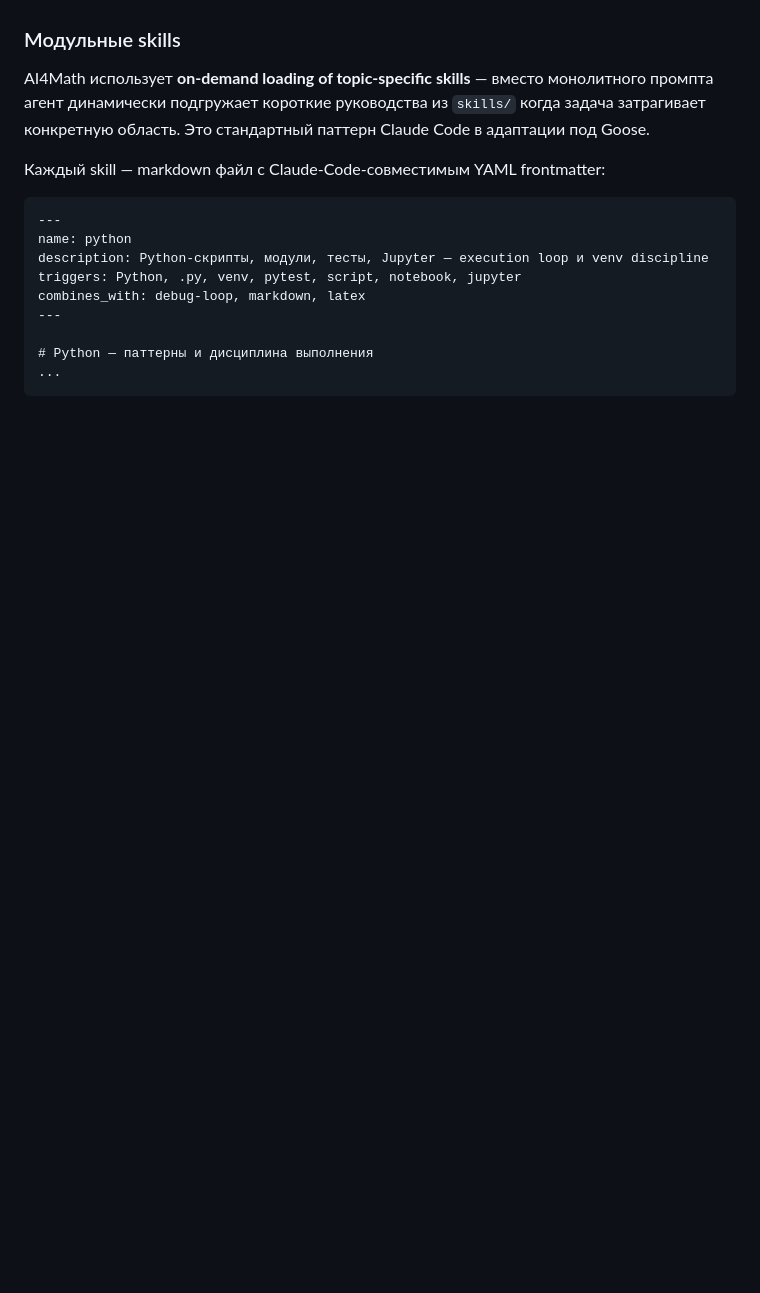
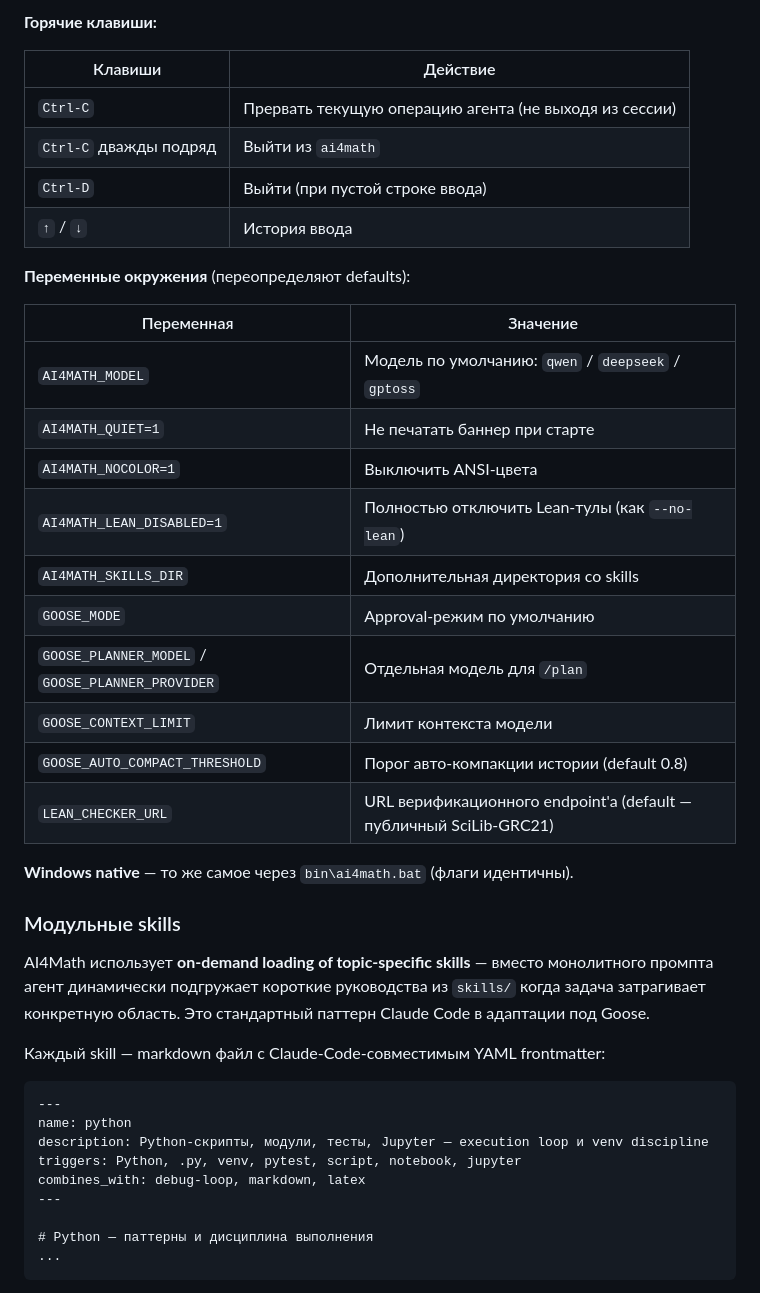
Before and after one commit to andkhalov/AI4Math, a Markdown page: README.md, the part around one of its changes. GitHub-like rendering; blank space fills up the shorter version.

```diff
--- a/README.md
+++ b/README.md
@@ -72,3 +109,28 @@ bin\ai4math.bat doctor               проверка
+**Горячие клавиши:**
+
+| Клавиши | Действие |
+|---|---|
+| `Ctrl-C` | Прервать текущую операцию агента (не выходя из сессии) |
+| `Ctrl-C` дважды подряд | Выйти из `ai4math` |
+| `Ctrl-D` | Выйти (при пустой строке ввода) |
+| `↑` / `↓` | История ввода |
+
+**Переменные окружения** (переопределяют defaults):
+
+| Переменная | Значение |
+|---|---|
+| `AI4MATH_MODEL` | Модель по умолчанию: `qwen` / `deepseek` / `gptoss` |
+| `AI4MATH_QUIET=1` | Не печатать баннер при старте |
+| `AI4MATH_NOCOLOR=1` | Выключить ANSI-цвета |
+| `AI4MATH_LEAN_DISABLED=1` | Полностью отключить Lean-тулы (как `--no-lean`) |
+| `AI4MATH_SKILLS_DIR` | Дополнительная директория со skills |
+| `GOOSE_MODE` | Approval-режим по умолчанию |
+| `GOOSE_PLANNER_MODEL` / `GOOSE_PLANNER_PROVIDER` | Отдельная модель для `/plan` |
+| `GOOSE_CONTEXT_LIMIT` | Лимит контекста модели |
+| `GOOSE_AUTO_COMPACT_THRESHOLD` | Порог авто-компакции истории (default 0.8) |
+| `LEAN_CHECKER_URL` | URL верификационного endpoint'а (default — публичный SciLib-GRC21) |
+
+**Windows native** — то же самое через `bin\ai4math.bat` (флаги идентичны).
 
 ### Модульные skills
 
```
Also changed, not shown: other parts of README.md (+37 -0 lines).
